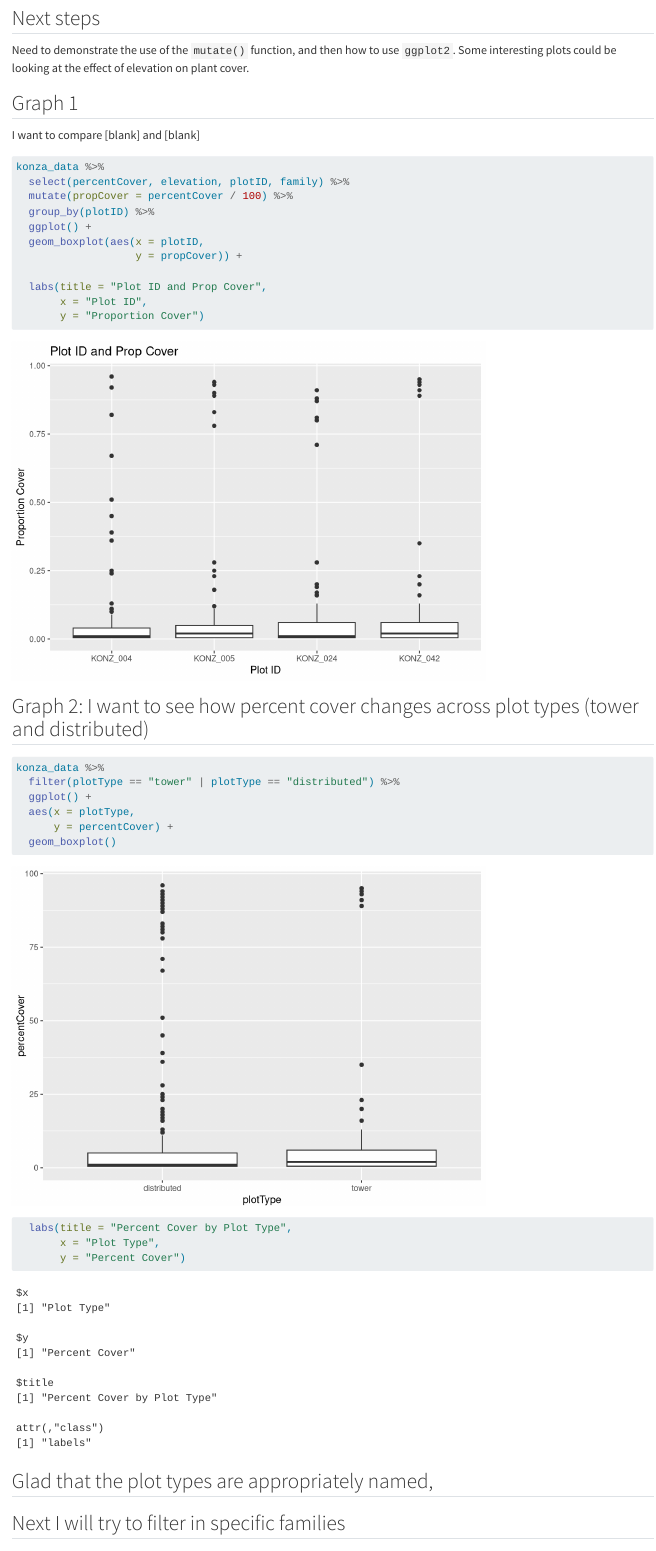
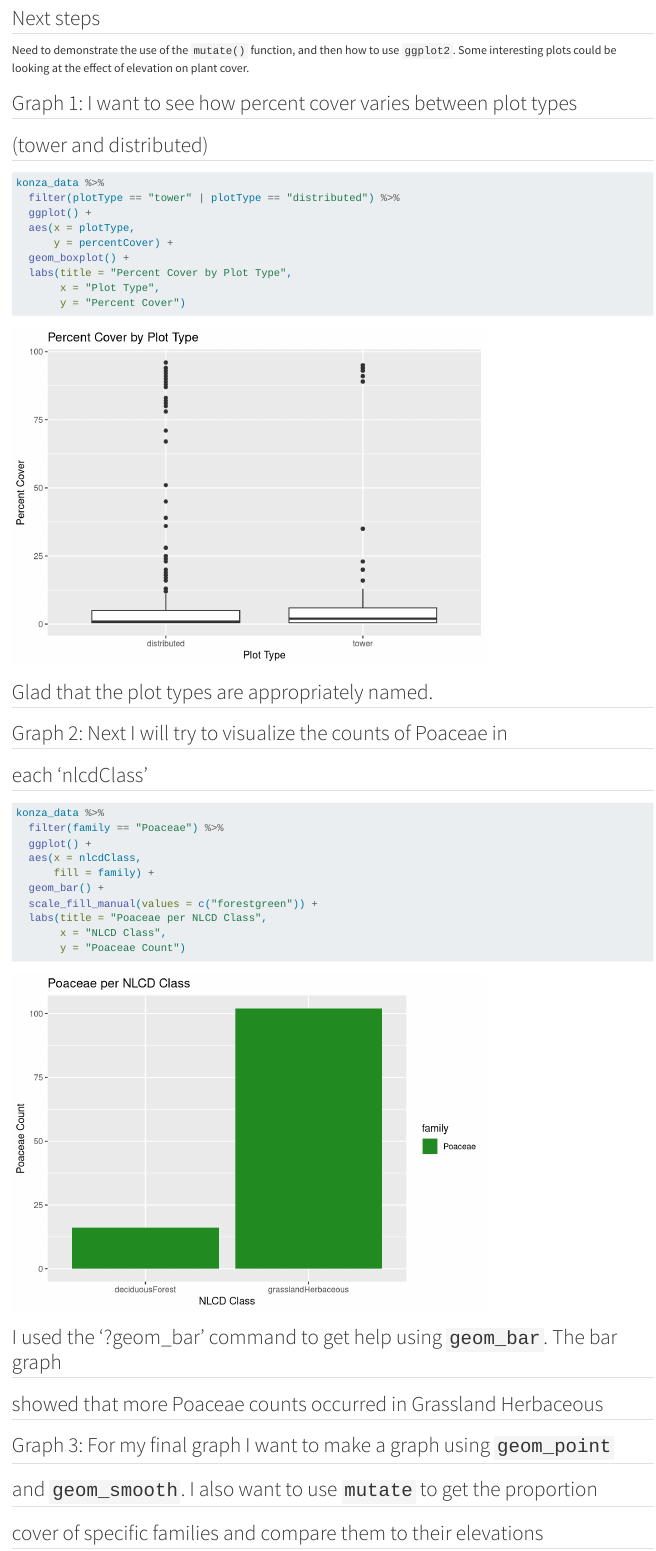
Before and after one commit to lukehackler/2026-spring-ku-evrn-eds-learning-git, a Quarto document (Konza_analysis.qmd): the page in a window 1100 px wide, from 3990 px down. Rendered offline with R 4.5, knitr and Pandoc in place of Quarto, with nearby package versions; long lines of code are wrapped.

Commit message:
Bar graph of poaceae counts per nlcd class

````diff
--- a/Konza_analysis.qmd
+++ b/Konza_analysis.qmd
@@ -101,6 +101,3 @@ konza_data %>%
 Need to demonstrate the use of the `mutate()` function, and then how to use `ggplot2`. Some interesting plots could be looking at the effect of elevation on plant cover.
 
 
-## Graph 1
-
-I want to compare [blank] and [blank]
@@ -111,18 +104,5 @@ I want to compare [blank] and [blank]
-konza_data %>%
-  select(percentCover, elevation, plotID, family) %>%
-  mutate(propCover = percentCover / 100) %>%
-  group_by(plotID) %>%
-  ggplot() +
-  geom_boxplot(aes(x = plotID,
-                   y = propCover)) +
-
-  labs(title = "Plot ID and Prop Cover",
-       x = "Plot ID",
-       y = "Proportion Cover")
-
-```
-
-## Graph 2: I want to see how percent cover changes across plot types (tower and distributed)
+## Graph 1: I want to see how percent cover varies between plot types
+## (tower and distributed)
 
 ```{r}
 #| label: plot-type-and-percent-cover
@@ -132,15 +112,35 @@ konza_data %>%
   ggplot() +
   aes(x = plotType,
       y = percentCover) +
-  geom_boxplot()
+  geom_boxplot() +
   labs(title = "Percent Cover by Plot Type",
        x = "Plot Type",
        y = "Percent Cover")
 ```
 
-## Glad that the plot types are appropriately named,
-## Next I will try to filter in specific families
+## Glad that the plot types are appropriately named.
+
+## Graph 2: Next I will try to visualize the counts of Poaceae in
+## each 'nlcdClass'
 
 ```{r}
+#| label: asteraceae-count-by-nlcd-class
 
+konza_data %>%
+  filter(family == "Poaceae") %>%
+  ggplot() +
+  aes(x = nlcdClass,
+      fill = family) +
+  geom_bar() +
+  scale_fill_manual(values = c("forestgreen")) +
+  labs(title = "Poaceae per NLCD Class",
+       x = "NLCD Class",
+       y = "Poaceae Count")
 ```
+
+## I used the '?geom_bar' command to get help using `geom_bar`. The bar graph
+## showed that more Poaceae counts occurred in Grassland Herbaceous
+
+## Graph 3: For my final graph I want to make a graph using `geom_point`
+## and `geom_smooth`. I also want to use `mutate` to get the proportion
+## cover of specific families and compare them to their elevations
````
Also changed, not shown: Konza_analysis.qmd (4 more changed lines).
